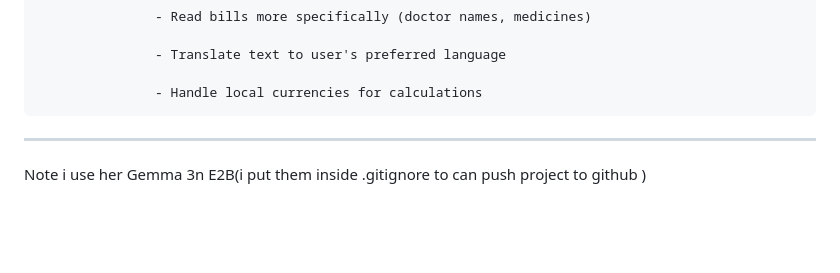
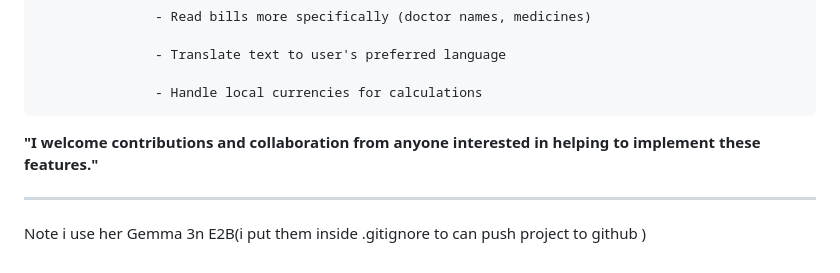
Before and after one commit to ayaelsaid/Echo_guide_vision, a Markdown page: README.md, the part around the change. Rendered like a GitHub page; blank space fills up the shorter version.

```diff
--- a/README.md
+++ b/README.md
@@ -209,6 +209,11 @@ test_speech_record_speak()
 
                    - Handle local currencies for calculations
 
+
+ **"I welcome contributions and collaboration from anyone interested in helping to implement these features."**
+
+
+
 ---------------------------------------------------------------------------------------------
 
 Note i use her Gemma 3n E2B(i put them inside .gitignore to can push project to github )
```
